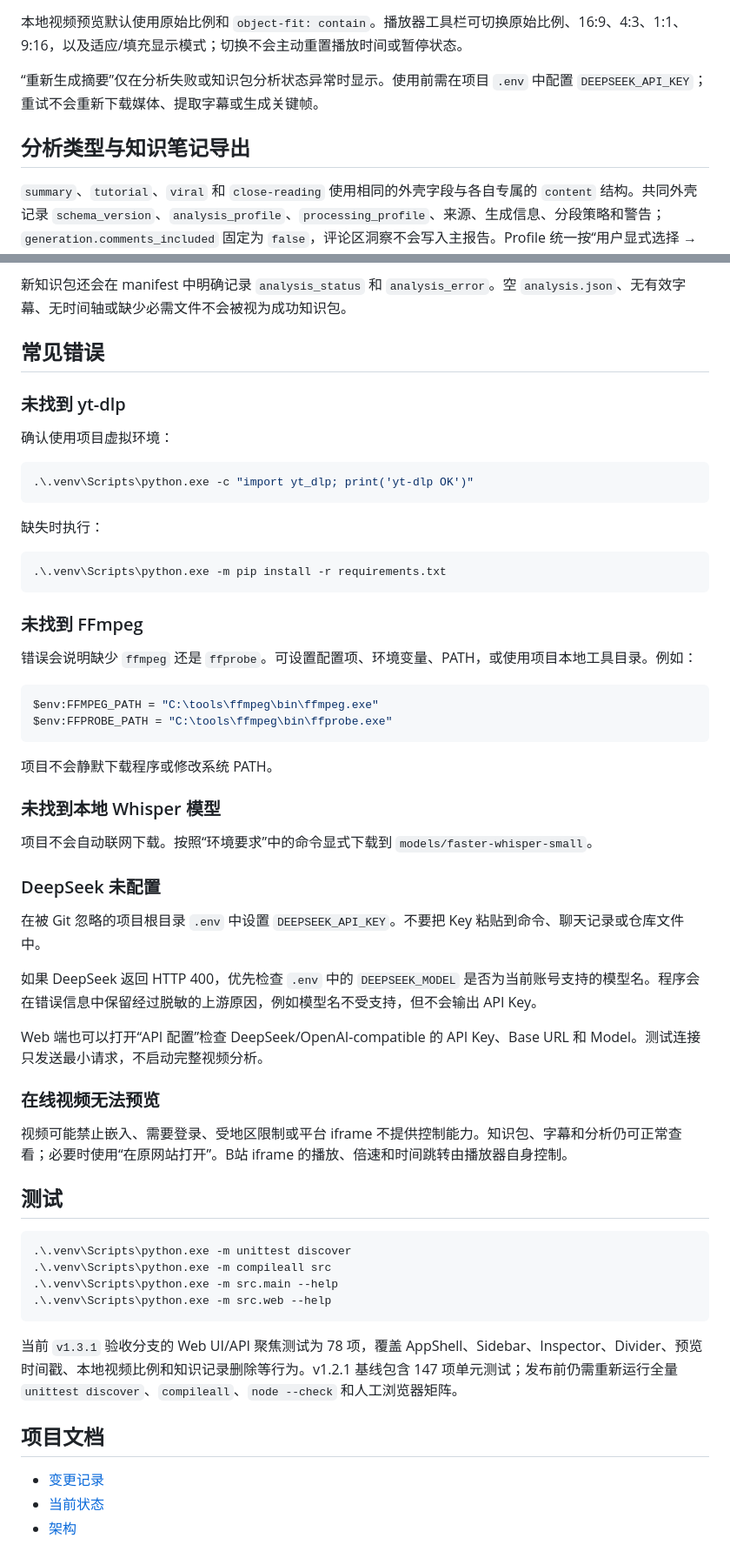
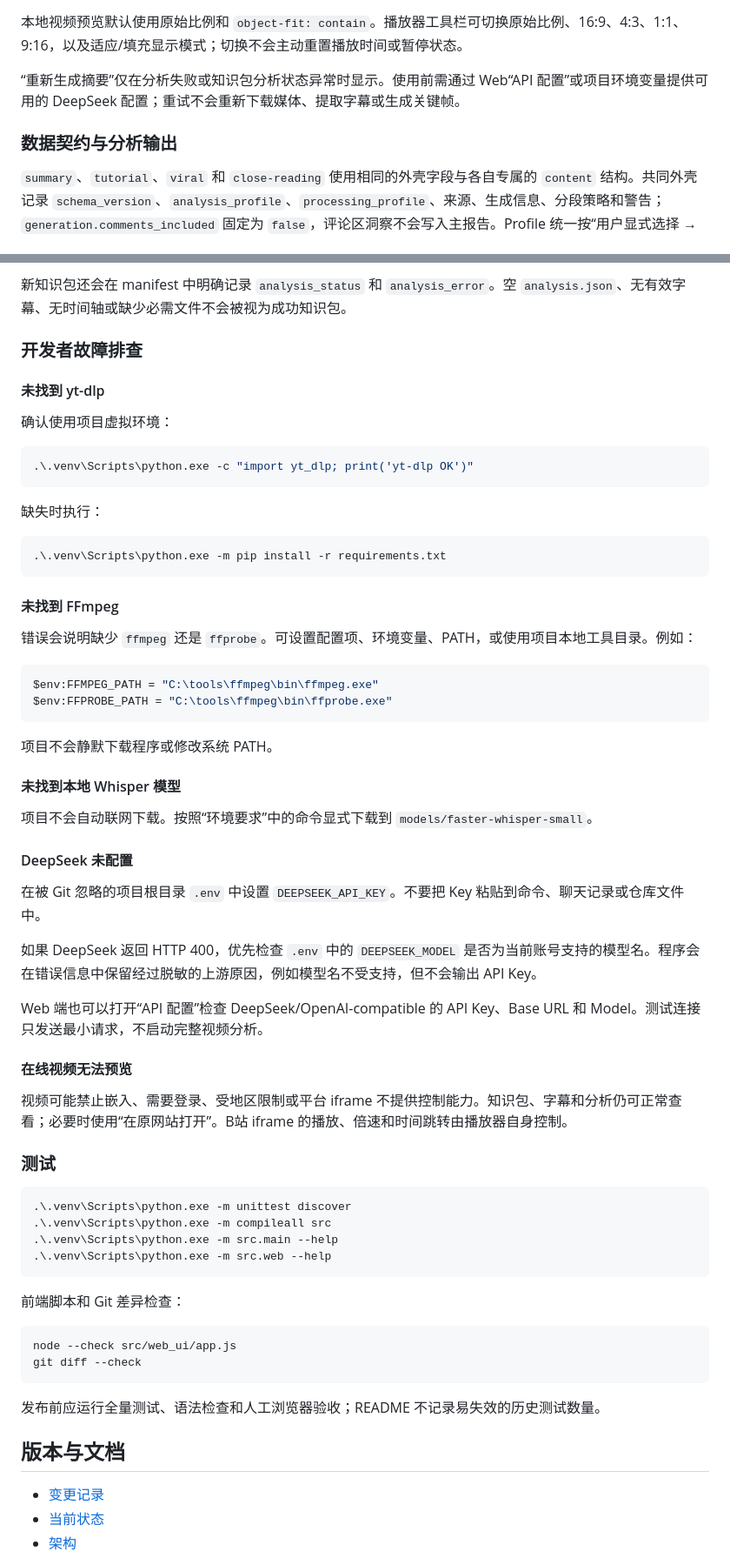
Before and after one commit to kenny-xu-design/open-viewledge, a Markdown page: README.md, 2 parts joined by grey strips. Shown at 87% size. GitHub-like rendering.

````diff
--- a/README.md
+++ b/README.md
@@ -326,9 +389,9 @@ B站预览使用官方 iframe。点击摘要、字幕或聊天引用中的时间
 
 本地视频预览默认使用原始比例和 `object-fit: contain`。播放器工具栏可切换原始比例、16:9、4:3、1:1、9:16，以及适应/填充显示模式；切换不会主动重置播放时间或暂停状态。
 
-“重新生成摘要”仅在分析失败或知识包分析状态异常时显示。使用前需在项目 `.env` 中配置 `DEEPSEEK_API_KEY`；重试不会重新下载媒体、提取字幕或生成关键帧。
+“重新生成摘要”仅在分析失败或知识包分析状态异常时显示。使用前需通过 Web“API 配置”或项目环境变量提供可用的 DeepSeek 配置；重试不会重新下载媒体、提取字幕或生成关键帧。
 
-## 分析类型与知识笔记导出
+### 数据契约与分析输出
 
 `summary`、`tutorial`、`viral` 和 `close-reading` 使用相同的外壳字段与各自专属的 `content` 结构。共同外壳记录 `schema_version`、`analysis_profile`、`processing_profile`、来源、生成信息、分段策略和警告；`generation.comments_included` 固定为 `false`，评论区洞察不会写入主报告。Profile 统一按“用户显式选择 → 知识包已有值 → 自动识别 → summary”解析，识别失败不会导致任务失败。
 
@@ -395,9 +458,9 @@ frames/*.jpg
 
 新知识包还会在 manifest 中明确记录 `analysis_status` 和 `analysis_error`。空 `analysis.json`、无有效字幕、无时间轴或缺少必需文件不会被视为成功知识包。
 
-## 常见错误
+### 开发者故障排查
 
-### 未找到 yt-dlp
+#### 未找到 yt-dlp
 
 确认使用项目虚拟环境：
 
@@ -411,7 +474,7 @@ frames/*.jpg
 .\.venv\Scripts\python.exe -m pip install -r requirements.txt
 ```
 
-### 未找到 FFmpeg
+#### 未找到 FFmpeg
 
 错误会说明缺少 `ffmpeg` 还是 `ffprobe`。可设置配置项、环境变量、PATH，或使用项目本地工具目录。例如：
 
@@ -422,11 +485,11 @@ $env:FFPROBE_PATH = "C:\tools\ffmpeg\bin\ffprobe.exe"
 
 项目不会静默下载程序或修改系统 PATH。
 
-### 未找到本地 Whisper 模型
+#### 未找到本地 Whisper 模型
 
 项目不会自动联网下载。按照“环境要求”中的命令显式下载到 `models/faster-whisper-small`。
 
-### DeepSeek 未配置
+#### DeepSeek 未配置
 
 在被 Git 忽略的项目根目录 `.env` 中设置 `DEEPSEEK_API_KEY`。不要把 Key 粘贴到命令、聊天记录或仓库文件中。
 
@@ -434,11 +497,11 @@ $env:FFPROBE_PATH = "C:\tools\ffmpeg\bin\ffprobe.exe"
 
 Web 端也可以打开“API 配置”检查 DeepSeek/OpenAI-compatible 的 API Key、Base URL 和 Model。测试连接只发送最小请求，不启动完整视频分析。
 
-### 在线视频无法预览
+#### 在线视频无法预览
 
 视频可能禁止嵌入、需要登录、受地区限制或平台 iframe 不提供控制能力。知识包、字幕和分析仍可正常查看；必要时使用“在原网站打开”。B站 iframe 的播放、倍速和时间跳转由播放器自身控制。
 
-## 测试
+### 测试
 
 ```powershell
 .\.venv\Scripts\python.exe -m unittest discover
@@ -447,9 +510,16 @@ Web 端也可以打开“API 配置”检查 DeepSeek/OpenAI-compatible 的 API
 .\.venv\Scripts\python.exe -m src.web --help
 ```
 
-当前 `v1.3.1` 验收分支的 Web UI/API 聚焦测试为 78 项，覆盖 AppShell、Sidebar、Inspector、Divider、预览时间戳、本地视频比例和知识记录删除等行为。v1.2.1 基线包含 147 项单元测试；发布前仍需重新运行全量 `unittest discover`、`compileall`、`node --check` 和人工浏览器矩阵。
+前端脚本和 Git 差异检查：
 
-## 项目文档
+```powershell
+node --check src/web_ui/app.js
+git diff --check
+```
+
+发布前应运行全量测试、语法检查和人工浏览器验收；README 不记录易失效的历史测试数量。
+
+## 版本与文档
 
 - [变更记录](CHANGELOG.md)
 - [当前状态](docs/CURRENT_STATE.md)
````
Also changed, not shown: other parts of README.md (+125 -62 lines).
